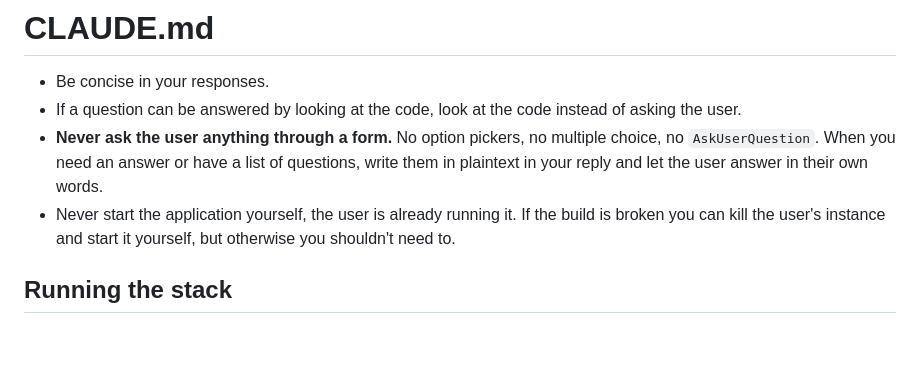
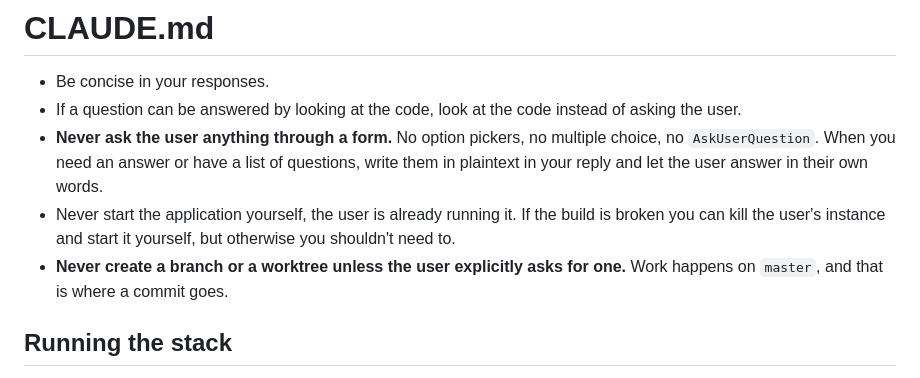
Before and after one commit to llGaetanll/meridian, a Markdown page: CLAUDE.md, the part around the change. Rendered like a GitHub page; blank space fills up the shorter version.

Commit message:
Keep work on master unless a branch was asked for
The built-in git guidance tells an agent to branch off the default branch
before committing, which is not how this repo works.

Co-Authored-By: Claude Opus 5 (1M context) <noreply@anthropic.com>
Claude-Session: https://claude.ai/code/session_01YWqWpQ3RUrqdTHZnmA47Xd

```diff
--- a/CLAUDE.md
+++ b/CLAUDE.md
@@ -10,6 +10,8 @@
 - Never start the application yourself, the user is already running it. If the
   build is broken you can kill the user's instance and start it yourself, but
   otherwise you shouldn't need to.
+- **Never create a branch or a worktree unless the user explicitly asks for
+  one.** Work happens on `master`, and that is where a commit goes.
 
 ## Running the stack
 
```
